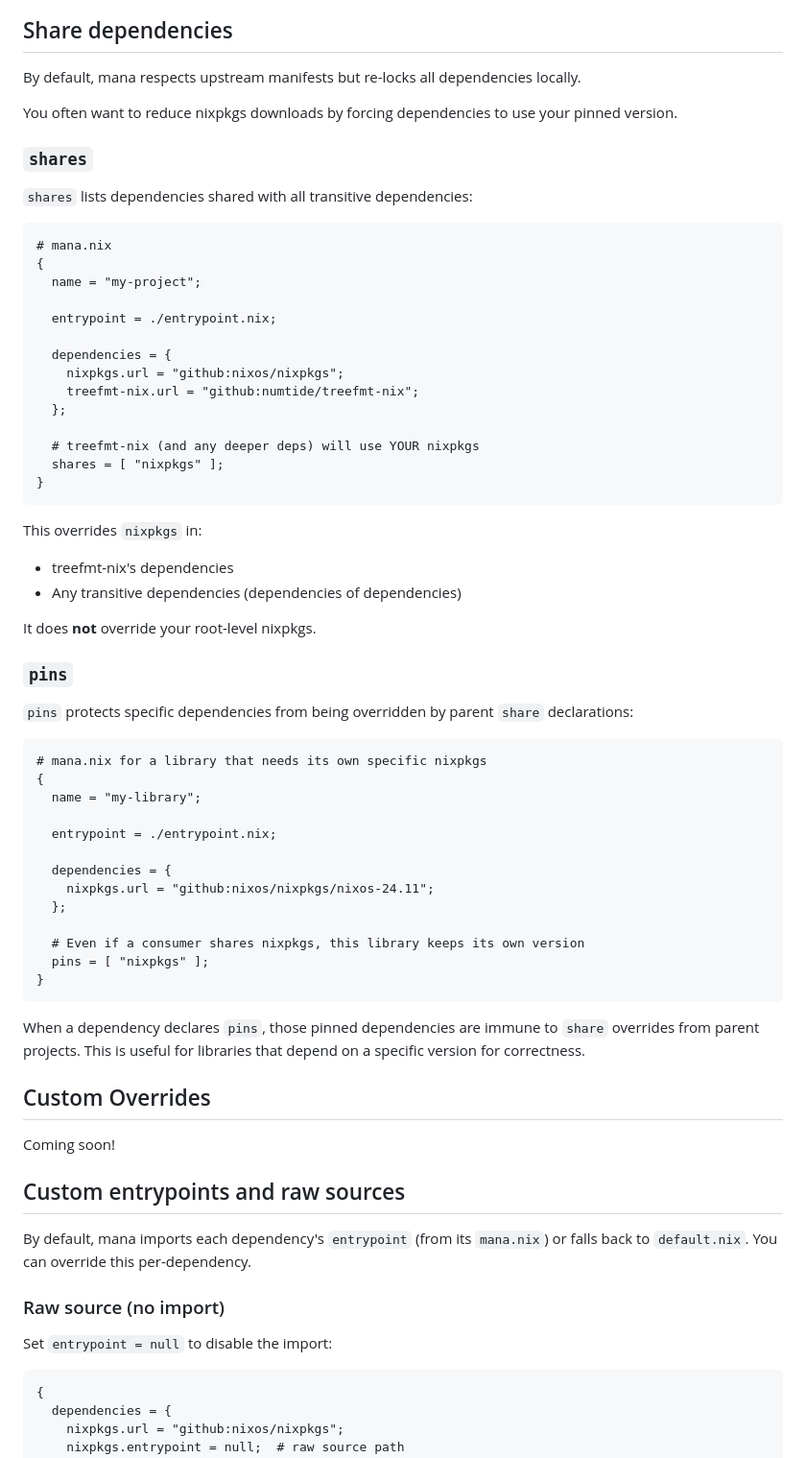
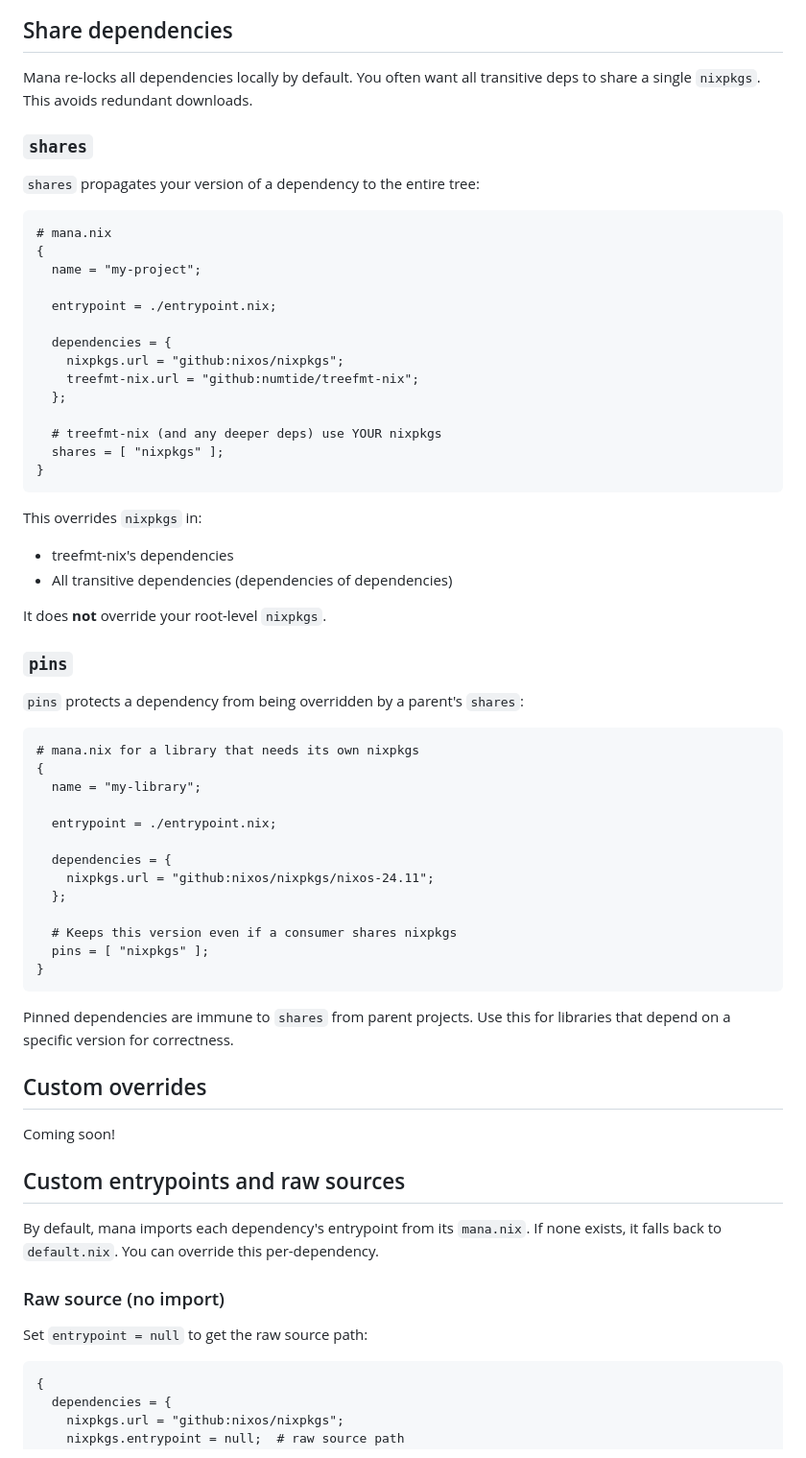
Before and after one commit to hsjobeki/mana, a Markdown page: README.md, the part around one of its changes. Shown at 96% size. GitHub-like rendering.

````diff
--- a/README.md
+++ b/README.md
@@ -109,13 +127,11 @@ With `ci.nix`: `treefmt-nix` is available.
 
 ## Share dependencies
 
-By default, mana respects upstream manifests but re-locks all dependencies locally.
-
-You often want to reduce nixpkgs downloads by forcing dependencies to use your pinned version.
+Mana re-locks all dependencies locally by default. You often want all transitive deps to share a single `nixpkgs`. This avoids redundant downloads.
 
 ### `shares`
 
-`shares` lists dependencies shared with all transitive dependencies:
+`shares` propagates your version of a dependency to the entire tree:
 
 ```nix
 # mana.nix
@@ -129,7 +145,7 @@ You often want to reduce nixpkgs downloads by forcing dependencies to use your p
     treefmt-nix.url = "github:numtide/treefmt-nix";
   };
 
-  # treefmt-nix (and any deeper deps) will use YOUR nixpkgs
+  # treefmt-nix (and any deeper deps) use YOUR nixpkgs
   shares = [ "nixpkgs" ];
 }
 ```
@@ -137,16 +153,16 @@ You often want to reduce nixpkgs downloads by forcing dependencies to use your p
 This overrides `nixpkgs` in:
 
 - treefmt-nix's dependencies
-- Any transitive dependencies (dependencies of dependencies)
+- All transitive dependencies (dependencies of dependencies)
 
-It does **not** override your root-level nixpkgs.
+It does **not** override your root-level `nixpkgs`.
 
 ### `pins`
 
-`pins` protects specific dependencies from being overridden by parent `share` declarations:
+`pins` protects a dependency from being overridden by a parent's `shares`:
 
 ```nix
-# mana.nix for a library that needs its own specific nixpkgs
+# mana.nix for a library that needs its own nixpkgs
 {
   name = "my-library";
 
@@ -156,24 +172,24 @@ It does **not** override your root-level nixpkgs.
     nixpkgs.url = "github:nixos/nixpkgs/nixos-24.11";
   };
 
-  # Even if a consumer shares nixpkgs, this library keeps its own version
+  # Keeps this version even if a consumer shares nixpkgs
   pins = [ "nixpkgs" ];
 }
 ```
 
-When a dependency declares `pins`, those pinned dependencies are immune to `share` overrides from parent projects. This is useful for libraries that depend on a specific version for correctness.
+Pinned dependencies are immune to `shares` from parent projects. Use this for libraries that depend on a specific version for correctness.
 
-## Custom Overrides
+## Custom overrides
 
 Coming soon!
 
 ## Custom entrypoints and raw sources
 
-By default, mana imports each dependency's `entrypoint` (from its `mana.nix`) or falls back to `default.nix`. You can override this per-dependency.
+By default, mana imports each dependency's entrypoint from its `mana.nix`. If none exists, it falls back to `default.nix`. You can override this per-dependency.
 
 ### Raw source (no import)
 
-Set `entrypoint = null` to disable the import:
+Set `entrypoint = null` to get the raw source path:
 
 ```nix
 {
````
Also changed, not shown: other parts of README.md (+53 -27 lines).
